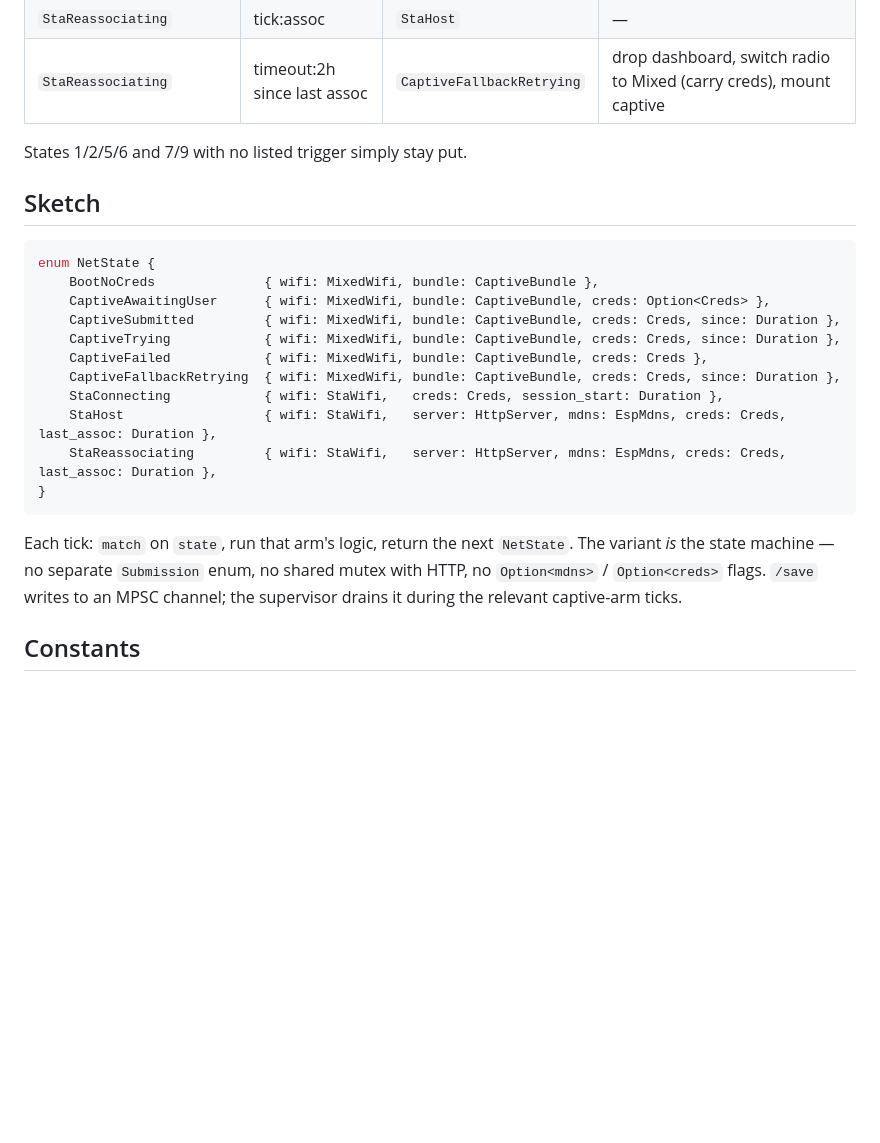
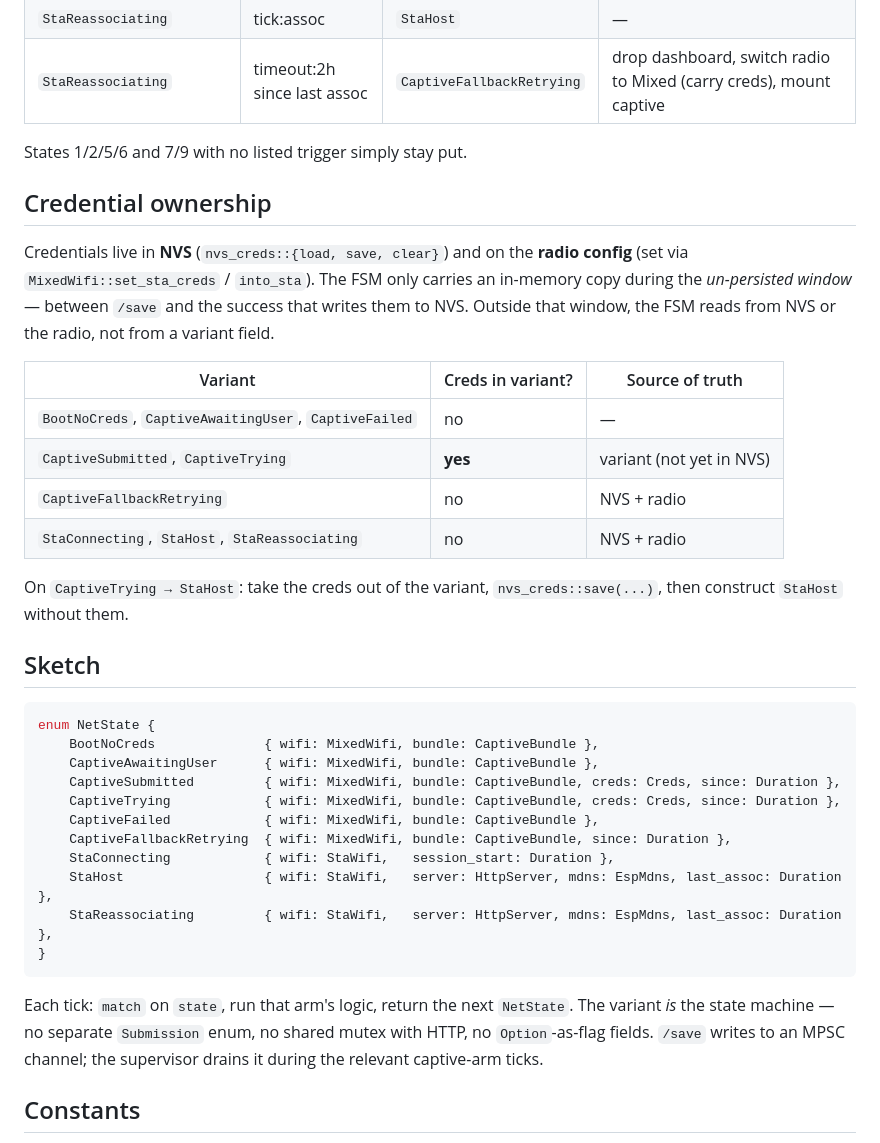
Before and after one commit to xorza/esp32-battery, a Markdown page: src/wifi_fsm.md, the part around the change. Drawn GitHub-style; blank space fills up the shorter version.

````diff
--- a/src/wifi_fsm.md
+++ b/src/wifi_fsm.md
@@ -55,27 +55,46 @@ Triggers:
 
 States 1/2/5/6 and 7/9 with no listed trigger simply stay put.
 
+## Credential ownership
+
+Credentials live in **NVS** (`nvs_creds::{load, save, clear}`) and on
+the **radio config** (set via `MixedWifi::set_sta_creds` /
+`into_sta`). The FSM only carries an in-memory copy during the
+*un-persisted window* — between `/save` and the success that writes
+them to NVS. Outside that window, the FSM reads from NVS or the radio,
+not from a variant field.
+
+| Variant | Creds in variant? | Source of truth |
+|---|---|---|
+| `BootNoCreds`, `CaptiveAwaitingUser`, `CaptiveFailed` | no | — |
+| `CaptiveSubmitted`, `CaptiveTrying` | **yes** | variant (not yet in NVS) |
+| `CaptiveFallbackRetrying` | no | NVS + radio |
+| `StaConnecting`, `StaHost`, `StaReassociating` | no | NVS + radio |
+
+On `CaptiveTrying → StaHost`: take the creds out of the variant,
+`nvs_creds::save(...)`, then construct `StaHost` without them.
+
 ## Sketch
 
 ```rust
 enum NetState {
     BootNoCreds              { wifi: MixedWifi, bundle: CaptiveBundle },
-    CaptiveAwaitingUser      { wifi: MixedWifi, bundle: CaptiveBundle, creds: Option<Creds> },
+    CaptiveAwaitingUser      { wifi: MixedWifi, bundle: CaptiveBundle },
     CaptiveSubmitted         { wifi: MixedWifi, bundle: CaptiveBundle, creds: Creds, since: Duration },
     CaptiveTrying            { wifi: MixedWifi, bundle: CaptiveBundle, creds: Creds, since: Duration },
-    CaptiveFailed            { wifi: MixedWifi, bundle: CaptiveBundle, creds: Creds },
-    CaptiveFallbackRetrying  { wifi: MixedWifi, bundle: CaptiveBundle, creds: Creds, since: Duration },
-    StaConnecting            { wifi: StaWifi,   creds: Creds, session_start: Duration },
-    StaHost                  { wifi: StaWifi,   server: HttpServer, mdns: EspMdns, creds: Creds, last_assoc: Duration },
-    StaReassociating         { wifi: StaWifi,   server: HttpServer, mdns: EspMdns, creds: Creds, last_assoc: Duration },
+    CaptiveFailed            { wifi: MixedWifi, bundle: CaptiveBundle },
+    CaptiveFallbackRetrying  { wifi: MixedWifi, bundle: CaptiveBundle, since: Duration },
+    StaConnecting            { wifi: StaWifi,   session_start: Duration },
+    StaHost                  { wifi: StaWifi,   server: HttpServer, mdns: EspMdns, last_assoc: Duration },
+    StaReassociating         { wifi: StaWifi,   server: HttpServer, mdns: EspMdns, last_assoc: Duration },
 }
 ```
 
 Each tick: `match` on `state`, run that arm's logic, return the next
 `NetState`. The variant *is* the state machine — no separate
-`Submission` enum, no shared mutex with HTTP, no `Option<mdns>` /
-`Option<creds>` flags. `/save` writes to an MPSC channel; the
-supervisor drains it during the relevant captive-arm ticks.
+`Submission` enum, no shared mutex with HTTP, no `Option`-as-flag
+fields. `/save` writes to an MPSC channel; the supervisor drains it
+during the relevant captive-arm ticks.
 
 ## Constants
 
````
